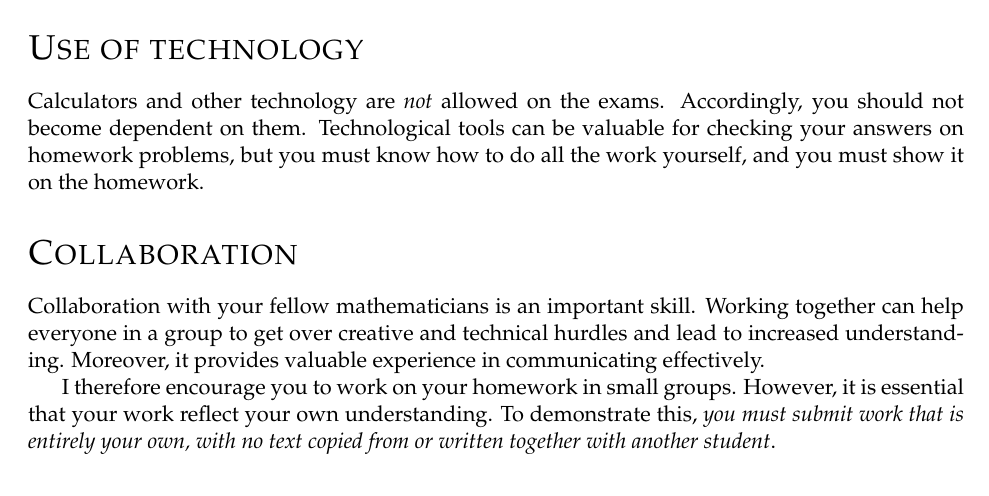
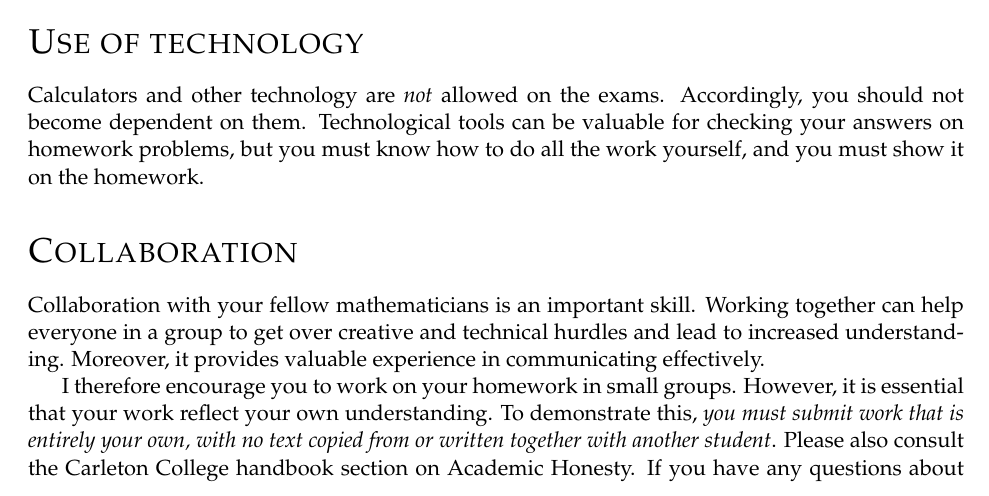
Before and after one commit to agdphd/latex-syllabus, a LaTeX book (syllabus.tex): part of the page before the commit and part of page 1 of 2 after it, cut so that both start at the same text. Compiled offline with pdfLaTeX.

Commit message:
Add mention of Carleton Academic Honesty handbook

```diff
--- a/syllabus.tex
+++ b/syllabus.tex
@@ -36,7 +36,7 @@ Moreover, it provides valuable experience in communicating effectively.
 I therefore encourage you to work on your homework in small groups.
 However, it is essential that your work reflect your own understanding.
 To demonstrate this, \emph{you must submit work that is entirely your own, with no text copied from or written together with another student}.
-
+Please also consult the Carleton College handbook section on Academic Honesty.
 If you have any questions about this policy or how it applies to a particular situation, please see me about them \emph{before} submitting the work in question.
 
 \end{document}
```
